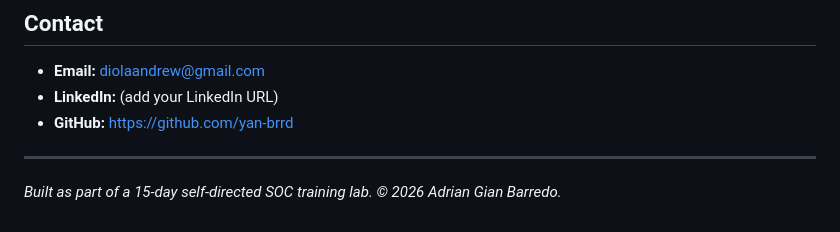
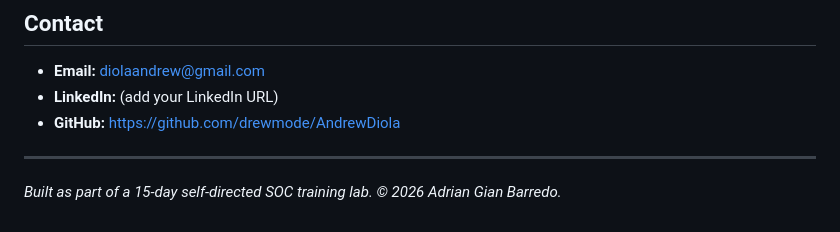
Before and after one commit to drewmode/AndrewDiola, a Markdown page: README.md, the part around the change. Drawn GitHub-style.

```diff
--- a/README.md
+++ b/README.md
@@ -167,7 +167,7 @@ soc-analyst-portfolio/
 
 - **Email:** diolaandrew@gmail.com
 - **LinkedIn:** (add your LinkedIn URL)
-- **GitHub:** https://github.com/yan-brrd
+- **GitHub:** https://github.com/drewmode/AndrewDiola
 
 ---
 *Built as part of a 15-day self-directed SOC training lab. © 2026 Adrian Gian Barredo.*
```
